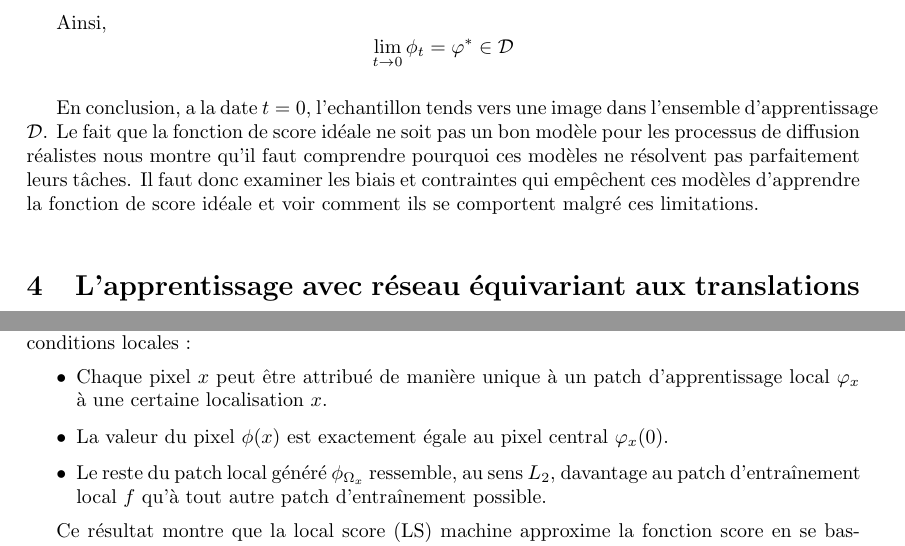
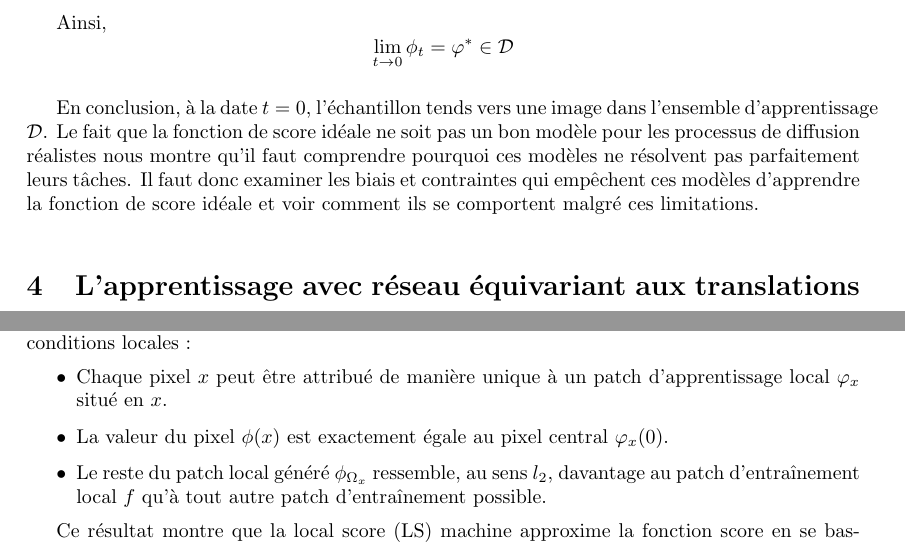
Before and after one commit to bao-do/ResearchProject, a LaTeX document (main.tex): two parts of pages 10 and 14 of 27, joined at a grey line, cut so that both start at the same text. Compiled offline with pdfLaTeX.

Commit message:
Avencement

```diff
--- a/main.tex
+++ b/main.tex
@@ -378,7 +378,7 @@ Ainsi,
     \lim\limits_{t\rightarrow 0} \phi_t = \varphi^* \in \mathcal{D}
 \end{equation*}
 
-En conclusion, a la date $t = 0$, l'echantillon tends vers une image dans l'ensemble d'apprentissage $\mathcal{D}$. Le fait que la fonction de score idéale ne soit pas un bon modèle pour les processus de diffusion réalistes nous montre qu'il faut comprendre pourquoi ces modèles ne résolvent pas parfaitement leurs tâches. Il faut donc examiner les biais et contraintes qui empêchent ces modèles d'apprendre la fonction de score idéale et voir comment ils se comportent malgré ces limitations.
+En conclusion, à la date $t = 0$, l'échantillon tends vers une image dans l'ensemble d'apprentissage $\mathcal{D}$. Le fait que la fonction de score idéale ne soit pas un bon modèle pour les processus de diffusion réalistes nous montre qu'il faut comprendre pourquoi ces modèles ne résolvent pas parfaitement leurs tâches. Il faut donc examiner les biais et contraintes qui empêchent ces modèles d'apprendre la fonction de score idéale et voir comment ils se comportent malgré ces limitations.
 
 \section{L'apprentissage avec réseau équivariant aux translations}
 \subsection{Groupe de transformation}
@@ -552,11 +552,11 @@ M_t[\phi](x) &= f(\phi_{\Omega_x}) = \nabla_{\phi(x)} \left\{ \sum\limits_{\varp
 &= -\frac{1}{1 - \bar \alpha_t} \sum\limits_{\varphi \in \mathcal{D}} \left(\phi(x) - \sqrt{\bar \alpha_t} \varphi(x)\right) \frac{\mathcal{N}(\phi_{\Omega_x} \mid \sqrt{\bar \alpha_t} \varphi_{\Omega_x}, (1 - \bar \alpha_t) I)}{\sum\limits_{\varphi' \in \mathcal{D}} \mathcal{N}(\phi_{\Omega_x} \mid \sqrt{\bar \alpha_t} \varphi'_{\Omega_x}, (1 - \bar \alpha_t) I)}
 \end{align*}
 
-La LS machine donne une sortie qui est quasiment identique à celle de l'apprentissage idéal de la fonction de score, sauf que l'ensemble de données D est remplacé par l'ensemble de local patches issus de D. Intuitivement, un échantillon $\phi$ généré par la LS machine respecte trois conditions locales :
+La LS machine donne une sortie qui est quasiment identique à celle de l'apprentissage idéal de la fonction de score, sauf que l'ensemble de données $\mathcal{D}$ est remplacé par l'ensemble de local patches issus de $\mathcal{D}$. Intuitivement, un échantillon $\phi$ généré par la LS machine respecte trois conditions locales :
 \begin{itemize}[topsep=-5pt]
-    \item Chaque pixel $x$ peut être attribué de manière unique à un patch d'apprentissage local $\varphi_x$ à une certaine localisation $x$.
+    \item Chaque pixel $x$ peut être attribué de manière unique à un patch d'apprentissage local $\varphi_x$ situé en $x$.
     \item La valeur du pixel $\phi(x)$ est exactement égale au pixel central $\varphi_x(0)$.
-    \item Le reste du patch local généré $\phi_{\Omega_x}$ ressemble, au sens $L_2$, davantage au patch d'entraînement local $f$ qu'à tout autre patch d'entraînement possible.
+    \item Le reste du patch local généré $\phi_{\Omega_x}$ ressemble, au sens $l_2$, davantage au patch d'entraînement local $f$ qu'à tout autre patch d'entraînement possible.
 \end{itemize}
 
 Ce résultat montre que la local score (LS) machine approxime la fonction score en se basant sur des patchs d’image locaux. Cela permet à différentes régions \( \phi_{\Omega_x} \) et \( \phi_{\Omega_{x'}} \) de s’aligner sur des patchs issus d’images d’entraînement distinctes, offrant ainsi une plus grande créativité combinatoire. Toutefois, une limitation persiste : chaque patch ne peut correspondre qu’à un patch d’entraînement situé au même emplacement spatial. L’ajout de l’équivariance lève cette contrainte, permettant aux patchs de se transférer entre différentes positions et d’accroître encore la créativité.
```
